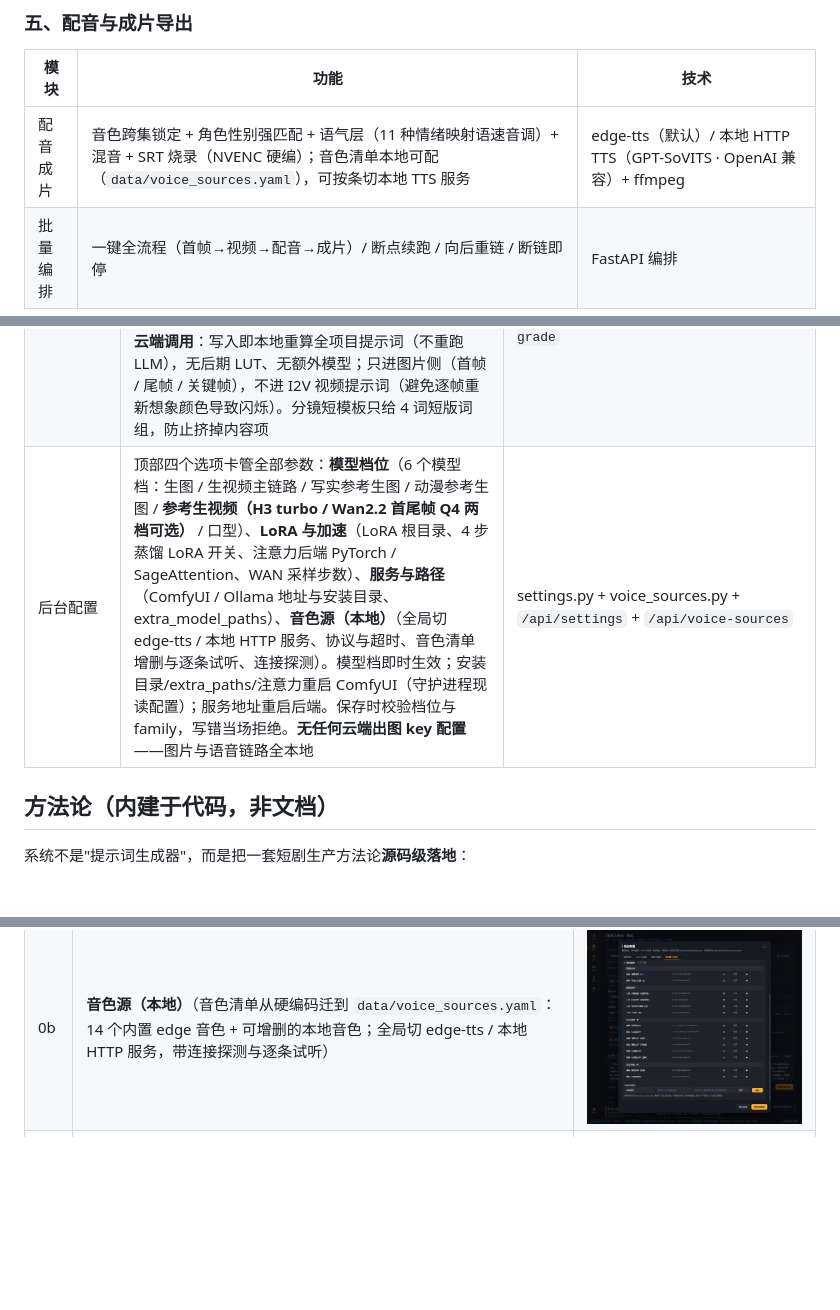
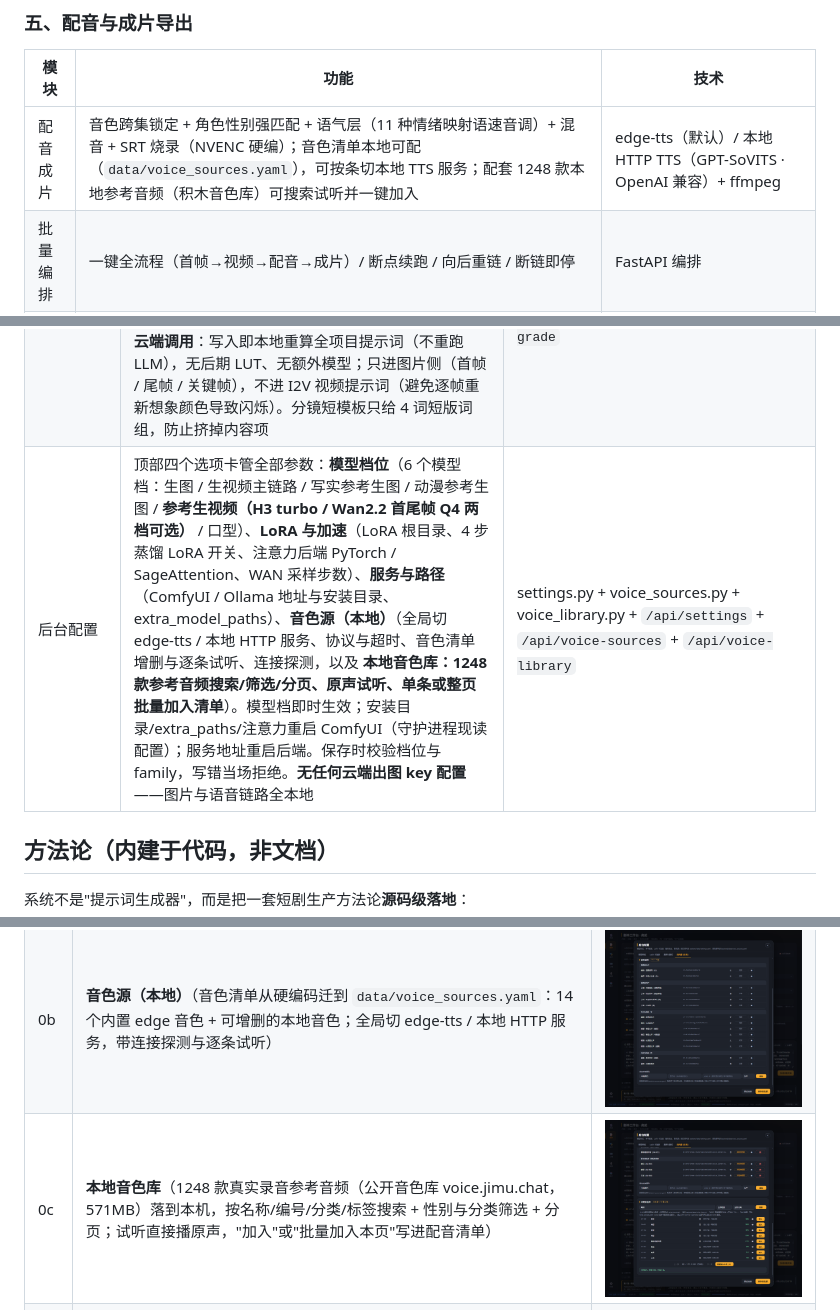
Before and after one commit to richard3153/drama-studio, a Markdown page: README.md, 3 parts joined by grey strips. GitHub-like rendering; pictures changed too: docs/screenshots/10_voice_library.png (added); blank space fills up the shorter version.

```diff
--- a/README.md
+++ b/README.md
@@ -71,7 +71,7 @@
 
 | 模块 | 功能 | 技术 |
 |---|---|---|
-| 配音成片 | 音色跨集锁定 + 角色性别强匹配 + 语气层（11 种情绪映射语速音调）+ 混音 + SRT 烧录（NVENC 硬编）；音色清单本地可配（`data/voice_sources.yaml`），可按条切本地 TTS 服务 | edge-tts（默认）/ 本地 HTTP TTS（GPT-SoVITS · OpenAI 兼容）+ ffmpeg |
+| 配音成片 | 音色跨集锁定 + 角色性别强匹配 + 语气层（11 种情绪映射语速音调）+ 混音 + SRT 烧录（NVENC 硬编）；音色清单本地可配（`data/voice_sources.yaml`），可按条切本地 TTS 服务；配套 1248 款本地参考音频（积木音色库）可搜索试听并一键加入 | edge-tts（默认）/ 本地 HTTP TTS（GPT-SoVITS · OpenAI 兼容）+ ffmpeg |
 | 批量编排 | 一键全流程（首帧→视频→配音→成片）/ 断点续跑 / 向后重链 / 断链即停 | FastAPI 编排 |
 | 外部导出 | **剪映草稿 JSON** 与 **FCPXML**（Premiere / DaVinci / FCPX 可导入），AI 生成 + 人工精剪两开花 | pipeline_service |
 
@@ -87,7 +87,7 @@
 | 图上的文字 · **自动迭代判字**（**#101**） | 「📝 改字」默认开自动迭代：每轮画完用**本地 OCR**（RapidOCR / PP-OCRv4 ONNX，CPU 即可跑，零 token、零显存占用，不与 ComfyUI 抢 8G 卡）读一遍框内的字，与目标逐字比对；不达标就按生成情况**重新框选再画**，直到读对或用完轮次（默认 3 轮，可选 1–5）。判定口径：中文短句（≤4 字）要求全对、长句命中 ≥90%，英文单词 ≥85%，另看 OCR 置信度；尺寸标注（300 / 507.68 / 620×840）不算文字内容，判定前剔除。缩框**看情况而不是机械等比缩小**：目标字只占框的一部分（<55%）时收到"目标字最集中"的那一块、面积压到上一轮 85% 以内；目标字本来就占满框（竖排五字顶到框边）时**不缩**——实测缩到 26%×46% 会把第五个字切掉、出「券」+ 叠笔残影。短边到 56px 即停（再小模型写不出清晰字）。每轮换 seed、重绘强度 +0.05（上限 0.95）、第 2 轮起追加"蒙版内原有字形必须完全擦除，不得保留旧笔画或残影"，并且**每轮都回到原始图重画**（不在上一轮产物上再叠一遍，否则错字残笔会一层层堆着，越迭越糊）。能定位到"具体是第几个字写错了"时（整串 ≥3 字、OCR 读数与目标逐位对齐），**把框收窄到那一个字**、提示词也只写这一个字——整段重写经常"改对一个、又写坏另一个"。**落库取最好的一轮而不是最后一轮**（按命中率 + 置信度挑），中间轮文件物理删除；连续两轮读不出字、或命中率不再提升会自动停，不白烧时间。弹窗里可开/关、选轮次，任务进度与结果里能看到每轮命中率、框尺寸与 OCR 读数。**已知盲区**：旧字的下半截若落在框底之外，会以一小块"残笔"留在图上（OCR 不把它算作字，判定看不出来）——拖框时把下缘多留 5% 即可；发光红字 / 极小标注 OCR 读不出，会在两轮后判"读不出字"停止 | `app/services/text_ocr.py` · `app/services/text_judge.py` · `app/services/text_edit_service.py` · `POST /api/assets/{aid}/text-edit` |
 | 带文字道具 · 双本地文字模型（**#99**） | 带文字道具按**要写的字**自动分流，两条都是本地权重、零云端：**中文 → MOSS-Image SFT INT8 + 8 步 DMD 蒸馏**（`img_moss_text`，768×1344 约 36–40 秒；毛笔竖排五字逐字准，皱纸 / 朱印 / 水墨 / 边缘光保真）；**英文 → Ideogram 4 fp8 双模型 + Qwen3-VL 8B 编码器**（`img_ideogram4_text`，`Ideogram4Scheduler` 20 步、`CFGOverride` 3.0（0.7–1.0）、`DualModelGuider` cfg 7、mu 0.0 / std 1.5，约 85 秒；`QING YUN SECT TOKEN` 逐字母准确）。**Ideogram 4 必须吃结构化 JSON caption**：自然语言 prompt 一律回灰底「Image blocked by safety filter」（连 "a red apple on a wooden table" 都被拦，int8 与 bf16 编码器均复现），换成 caption 结构立刻正常 —— 英文档由 `text_caption.build_caption()` 用槽位现拼 caption；两条硬经验：obj 描述里必须剔掉要写的同一串字（否则模型把文字画两遍、重叠错位），文字块要给"宽块 + 每词一行"（窄高块会把 `SECT` 压成 `SEC` 并混入中文伪字）。中文档反向强调"画面中只出现这几个字"，压掉周边装饰小字。分流位置 `asset_service.generate_asset`：`role=prop` + 有 `surface_text` + 未显式指定 `model_key` → `text_prop.detect_lang` 判语言 → 点名 `img_moss_text` / `img_ideogram4_text`（两档 `auto: false`，不会被自动选档误选）；文字档画幅强制 16 倍数（`Ideogram4Scheduler` / `EmptyFlux2LatentImage` 的硬约束）。 | `app/text_prop.py` · `app/text_caption.py` · `app/services/asset_service.py` · `workflows/prop_text_moss.json` · `workflows/prop_text_ideogram4.json` · `data/models.yaml` |
 | 光影 / 色彩滤镜预设 | 对齐 RHTV 图片/视频节点底部的"滤镜条"：18 条预设（**光线 12**：黄金时刻 / 蓝调时刻 / 阴天柔光 / 烛火暖光 / 月光冷调 / 霓虹夜 / 正午硬光 / 柔光棚拍 / 逆光剪影 / 底光诡异 / 窗棂光柱 / 薄雾漫射；**色彩 6**：青橙电影调 / 漂白高对比 / 胶片低饱和 / 国潮高饱和 / 黑白水墨 / 奶油柔粉），点选即把成套光影词塞进首帧提示词，一串镜头观感自动统一。**三级作用域**：单镜（导演台）> 全片（剧本页「全片光影 / 色彩」下拉）> 空（各镜自己的光位描述）。**纯提示词层，零 token、零云端调用**：写入即本地重算全项目提示词（不重跑 LLM），无后期 LUT、无额外模型；只进图片侧（首帧 / 尾帧 / 关键帧），不进 I2V 视频提示词（避免逐帧重新想象颜色导致闪烁）。分镜短模板只给 4 词短版词组，防止挤掉内容项 | `app/light_grades.py` · `GET /api/director/meta` · `POST /api/shots/{id}/director-apply` · `POST /api/projects/{pid}/light-grade` |
-| 后台配置 | 顶部四个选项卡管全部参数：**模型档位**（6 个模型档：生图 / 生视频主链路 / 写实参考生图 / 动漫参考生图 / **参考生视频（H3 turbo / Wan2.2 首尾帧 Q4 两档可选）** / 口型）、**LoRA 与加速**（LoRA 根目录、4 步蒸馏 LoRA 开关、注意力后端 PyTorch / SageAttention、WAN 采样步数）、**服务与路径**（ComfyUI / Ollama 地址与安装目录、extra_model_paths）、**音色源（本地）**（全局切 edge-tts / 本地 HTTP 服务、协议与超时、音色清单增删与逐条试听、连接探测）。模型档即时生效；安装目录/extra_paths/注意力重启 ComfyUI（守护进程现读配置）；服务地址重启后端。保存时校验档位与 family，写错当场拒绝。**无任何云端出图 key 配置**——图片与语音链路全本地 | settings.py + voice_sources.py + `/api/settings` + `/api/voice-sources` |
+| 后台配置 | 顶部四个选项卡管全部参数：**模型档位**（6 个模型档：生图 / 生视频主链路 / 写实参考生图 / 动漫参考生图 / **参考生视频（H3 turbo / Wan2.2 首尾帧 Q4 两档可选）** / 口型）、**LoRA 与加速**（LoRA 根目录、4 步蒸馏 LoRA 开关、注意力后端 PyTorch / SageAttention、WAN 采样步数）、**服务与路径**（ComfyUI / Ollama 地址与安装目录、extra_model_paths）、**音色源（本地）**（全局切 edge-tts / 本地 HTTP 服务、协议与超时、音色清单增删与逐条试听、连接探测，以及 **本地音色库：1248 款参考音频搜索/筛选/分页、原声试听、单条或整页批量加入清单**）。模型档即时生效；安装目录/extra_paths/注意力重启 ComfyUI（守护进程现读配置）；服务地址重启后端。保存时校验档位与 family，写错当场拒绝。**无任何云端出图 key 配置**——图片与语音链路全本地 | settings.py + voice_sources.py + voice_library.py + `/api/settings` + `/api/voice-sources` + `/api/voice-library` |
 
 ## 方法论（内建于代码，非文档）
 
@@ -307,6 +313,7 @@ frontend/
 |---|---|---|
 | 0 | **后台配置**（顶部分四个选项卡：模型档位 / LoRA 与加速 / 服务与路径 / 音色源（本地），前四类写回 `data/settings.yaml`） | ![配置](docs/screenshots/01_settings.png) |
 | 0b | **音色源（本地）**（音色清单从硬编码迁到 `data/voice_sources.yaml`：14 个内置 edge 音色 + 可增删的本地音色；全局切 edge-tts / 本地 HTTP 服务，带连接探测与逐条试听） | ![音色源](docs/screenshots/09_voice_source.png) |
+| 0c | **本地音色库**（1248 款真实录音参考音频（公开音色库 voice.jimu.chat，571MB）落到本机，按名称/编号/分类/标签搜索 + 性别与分类筛选 + 分页；试听直接播原声，"加入"或"批量加入本页"写进配音清单） | ![音色库](docs/screenshots/10_voice_library.png) |
 | 1 | **项目中心**（新建项目：名称 + 一句话描述；卡片直达工作台） | ![项目](docs/screenshots/02_projects.png) |
 | 2 | **剧本工坊**（全局风格锁只读信息条 + 锁词 / 光影滤镜 / 题材词库 / 画幅与转场开关；大纲、分集列表、本集剧本同屏） | ![剧本](docs/screenshots/03_script.png) |
 | 2b | **风格库**（39 种可见风格 / 8 分类，卡片缩略图底部叠风格名，选中项右上角「当前」；点卡片整体切换风格锁） | ![风格库](docs/screenshots/04_style_library.png) |
```
Also changed, not shown: other parts of README.md (+7 -1 lines), 6 other files.
